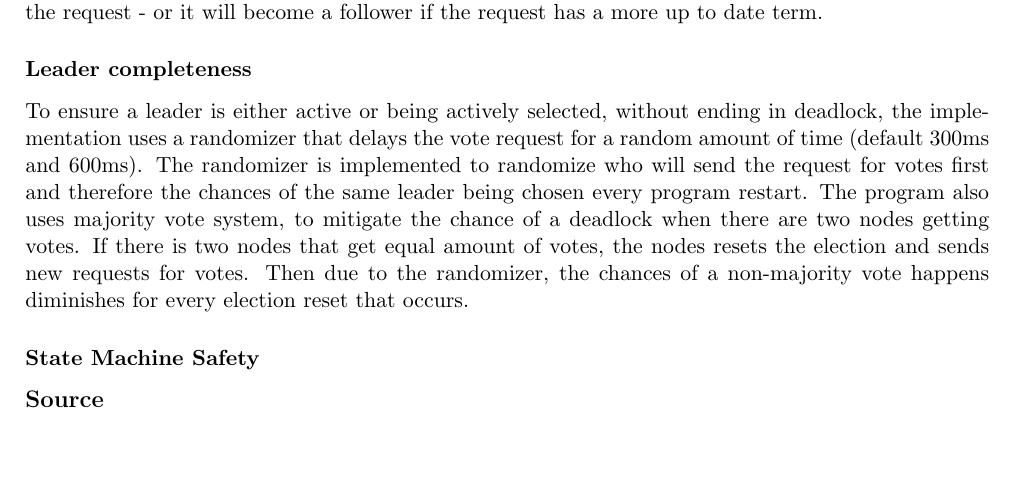
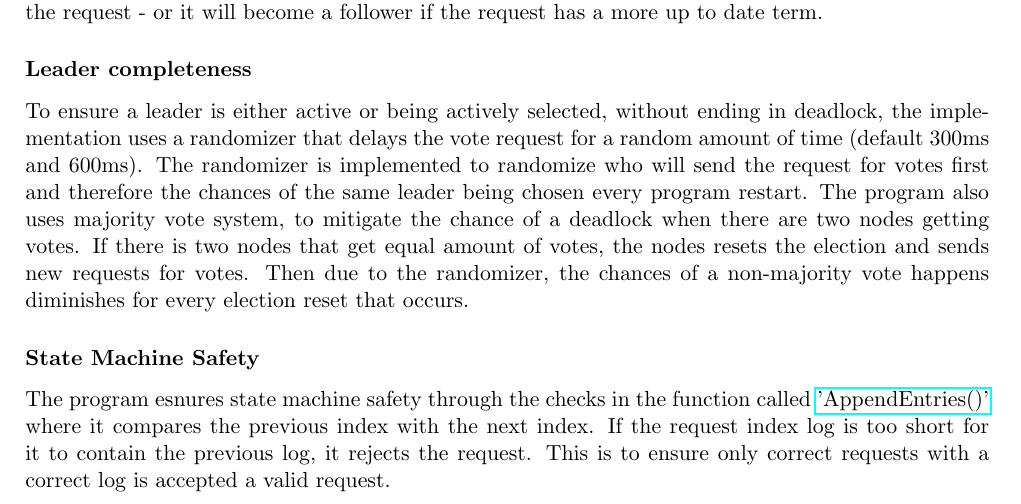
Before and after one commit to ITU-DISYS2024-CENTRALIZEDSYSTEMS/raft, a LaTeX document (report.tex): part of page 2 of 2, cut so that both start at the same text, the shorter picture padded with empty space. Compiled offline with pdfLaTeX.

Commit message:
Update report.tex

```diff
--- a/report.tex
+++ b/report.tex
@@ -91,7 +91,7 @@ to mitigate the chance of a deadlock when there are two nodes getting votes. If
 Then due to the randomizer, the chances of a non-majority vote happens diminishes for every election reset that occurs.
 
 \subsubsection*{State Machine Safety}
-
-\subsection*{Source}
+The program esnures state machine safety through the checks in the function called \href{https://github.com/jmsadair/raft/blob/dev/raft.go#L858}{'AppendEntries()'} where it compares the previous index with the next index.
+If the request index log is too short for it to contain the previous log, it rejects the request. This is to ensure only correct requests with a correct log is accepted a valid request.
 
 \end{document}
```
